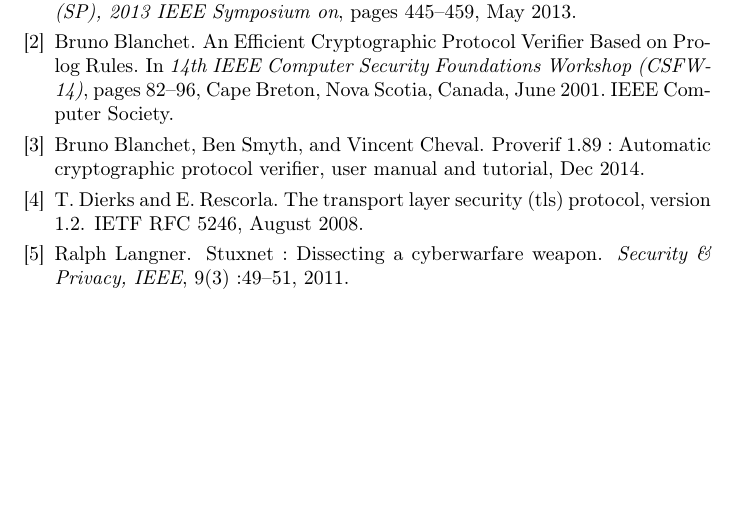
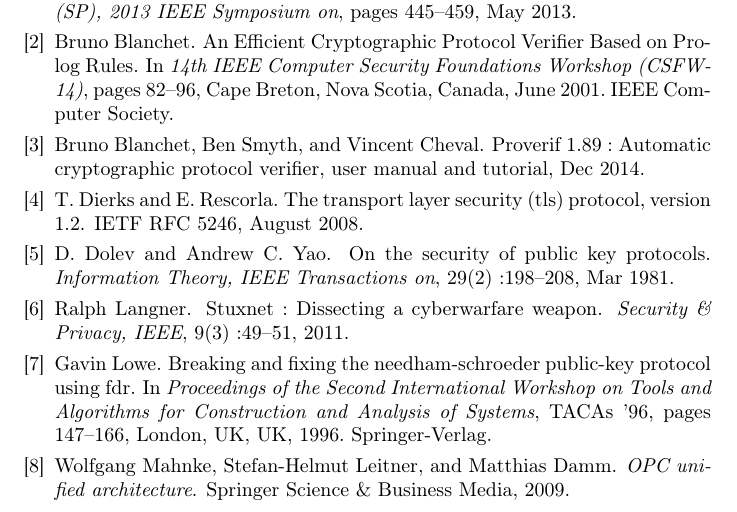
Before and after one commit to drakes00/ics-protocol-models, a LaTeX document (papers/ressi16/ressi16.tex, which reads papers/ressi16/phdBiblio.bib): part of page 3 of 3, cut so that both start at the same text, the shorter picture padded with empty space. Compiled offline with pdfLaTeX.

Commit message:
Citations

```diff
--- a/papers/ressi16/phdBiblio.bib
+++ b/papers/ressi16/phdBiblio.bib
@@ -411,3 +411,13 @@
   Year                     = {2008}
 }
 
+@Article{DY81,
+  Title                    = {On the security of public key protocols},
+  Author                   = {Dolev, D. and Yao, Andrew C.},
+  Journal                  = {Information Theory, IEEE Transactions on},
+  Year                     = {1981},
+
+  Month                    = {Mar},
+  Number                   = {2},
+  Pages                    = {198-208},
+  Volume                   = {29},
@@ -694,3 +713,13 @@
   Url                      = {http://dx.doi.org/10.1049/iet-ifs.2009.0086}
 }
 
+@InProceedings{Low96,
+  Title                    = {Breaking and Fixing the Needham-Schroeder Public-Key Protocol Using FDR},
+  Author                   = {Lowe, Gavin},
+  Booktitle                = {Proceedings of the Second International Workshop on Tools and Algorithms for Construction and Analysis of Systems},
+  Year                     = {1996},
+
+  Address                  = {London, UK, UK},
+  Pages                    = {147--166},
+  Publisher                = {Springer-Verlag},
+  Series                   = {TACAs '96},
@@ -697,3 +739,7 @@
+  Publisher                = {Springer Science \& Business Media},
+  Year                     = {2009}
+}
+
 @InProceedings{MR99,
   Title                    = {Probabilistic non-repudiation without trusted third party},
   Author                   = {Olivier Markowitch and Yves Roggeman and Université Libre De Bruxelles},
```
Also changed, not shown: papers/ressi16/ressi16.tex (+3 -1 lines), papers/ressi16/phdBiblio.bib (22 more changed lines).
